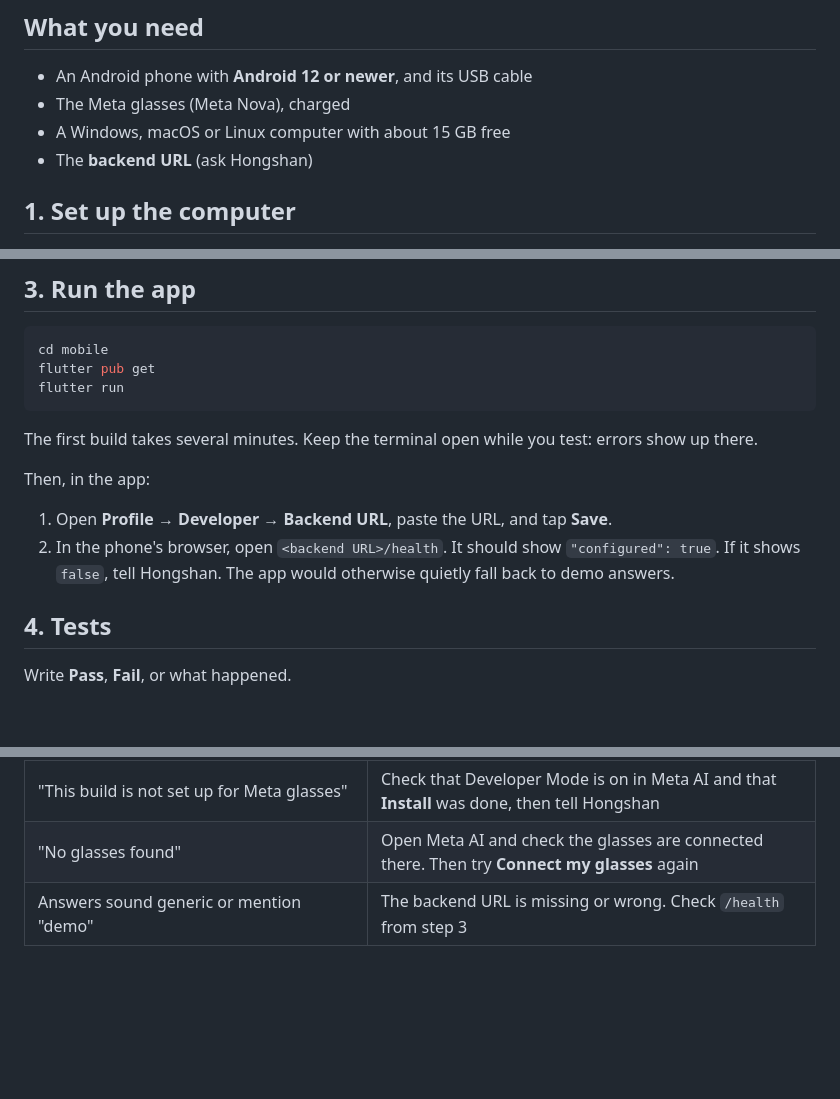
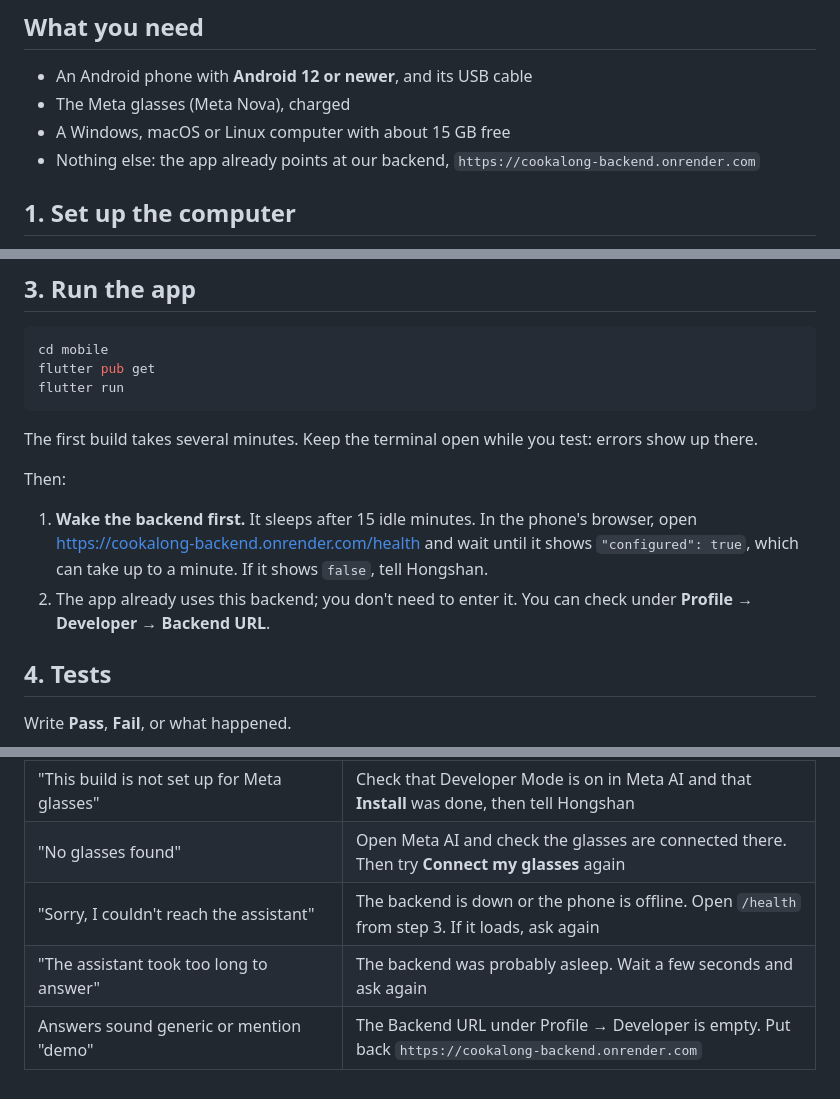
Before and after one commit to ChenHongshan333/CS3249-group-project, a Markdown page: mobile/TESTING.md, 3 parts joined by grey strips. Rendered like a GitHub page; blank space fills up the shorter version.

```diff
--- a/mobile/TESTING.md
+++ b/mobile/TESTING.md
@@ -7,7 +7,7 @@ This guide is for testing the app on a real Android phone with our Meta glasses.
 - An Android phone with **Android 12 or newer**, and its USB cable
 - The Meta glasses (Meta Nova), charged
 - A Windows, macOS or Linux computer with about 15 GB free
-- The **backend URL** (ask Hongshan)
+- Nothing else: the app already points at our backend, `https://cookalong-backend.onrender.com`
 
 ## 1. Set up the computer
 
@@ -43,10 +43,10 @@ flutter run
 
 The first build takes several minutes. Keep the terminal open while you test: errors show up there.
 
-Then, in the app:
+Then:
 
-1. Open **Profile → Developer → Backend URL**, paste the URL, and tap **Save**.
-2. In the phone's browser, open `<backend URL>/health`. It should show `"configured": true`. If it shows `false`, tell Hongshan. The app would otherwise quietly fall back to demo answers.
+1. **Wake the backend first.** It sleeps after 15 idle minutes. In the phone's browser, open https://cookalong-backend.onrender.com/health and wait until it shows `"configured": true`, which can take up to a minute. If it shows `false`, tell Hongshan.
+2. The app already uses this backend; you don't need to enter it. You can check under **Profile → Developer → Backend URL**.
 
 ## 4. Tests
 
@@ -93,4 +93,6 @@ Write **Pass**, **Fail**, or what happened.
 | Build fails with "out of memory", or `hs_err_pid*.log` files appear | Close other programs and run `flutter run` again. Don't commit those log files |
 | "This build is not set up for Meta glasses" | Check that Developer Mode is on in Meta AI and that **Install** was done, then tell Hongshan |
 | "No glasses found" | Open Meta AI and check the glasses are connected there. Then try **Connect my glasses** again |
-| Answers sound generic or mention "demo" | The backend URL is missing or wrong. Check `/health` from step 3 |
+| "Sorry, I couldn't reach the assistant" | The backend is down or the phone is offline. Open `/health` from step 3. If it loads, ask again |
+| "The assistant took too long to answer" | The backend was probably asleep. Wait a few seconds and ask again |
+| Answers sound generic or mention "demo" | The Backend URL under Profile → Developer is empty. Put back `https://cookalong-backend.onrender.com` |
```
Also changed, not shown: mobile/README.md (+3 -1 lines).
